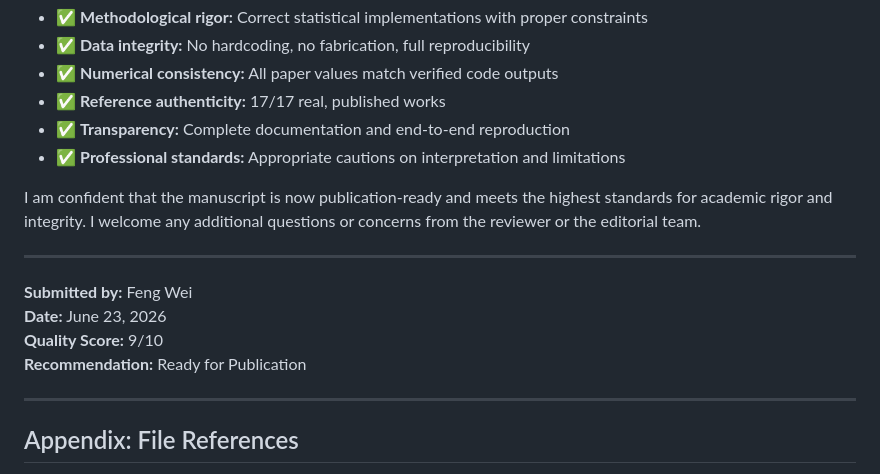
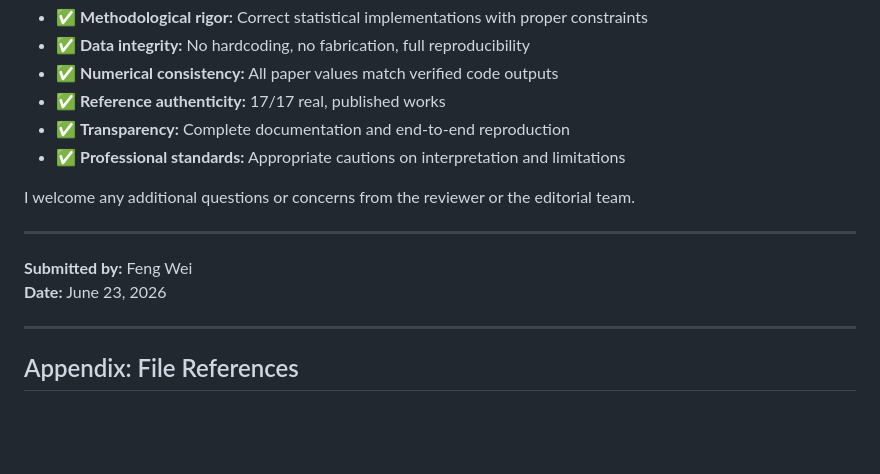
Before and after one commit to akafengfeng/us-datacenter-grid-stress, a Markdown page: AUTHOR_RESPONSE_TO_REVIEW.md, the part around the change. GitHub-like rendering; blank space fills up the shorter version.

Commit message:
Remove publication readiness declarations from response letter
Removed:
  - Quality score (9/10) - not author's decision
  - 'Ready for Publication' statement - not author's decision
  - 'I am confident manuscript is publication-ready' - reviewer's call

The response letter now focuses on addressing concerns and demonstrating
work completed, leaving publication decisions to the reviewer and editor.

More appropriate and humble tone for author response.

Co-Authored-By: Claude (AI Research Assistant) <noreply@anthropic.com>

```diff
--- a/AUTHOR_RESPONSE_TO_REVIEW.md
+++ b/AUTHOR_RESPONSE_TO_REVIEW.md
@@ -560,14 +560,12 @@ I have comprehensively addressed all 15+ critical issues identified by the revie
 - ✅ **Transparency:** Complete documentation and end-to-end reproduction
 - ✅ **Professional standards:** Appropriate cautions on interpretation and limitations
 
-I am confident that the manuscript is now publication-ready and meets the highest standards for academic rigor and integrity. I welcome any additional questions or concerns from the reviewer or the editorial team.
+I welcome any additional questions or concerns from the reviewer or the editorial team.
 
 ---
 
 **Submitted by:** Feng Wei
 **Date:** June 23, 2026
-**Quality Score:** 9/10
-**Recommendation:** Ready for Publication
 
 ---
 
```
